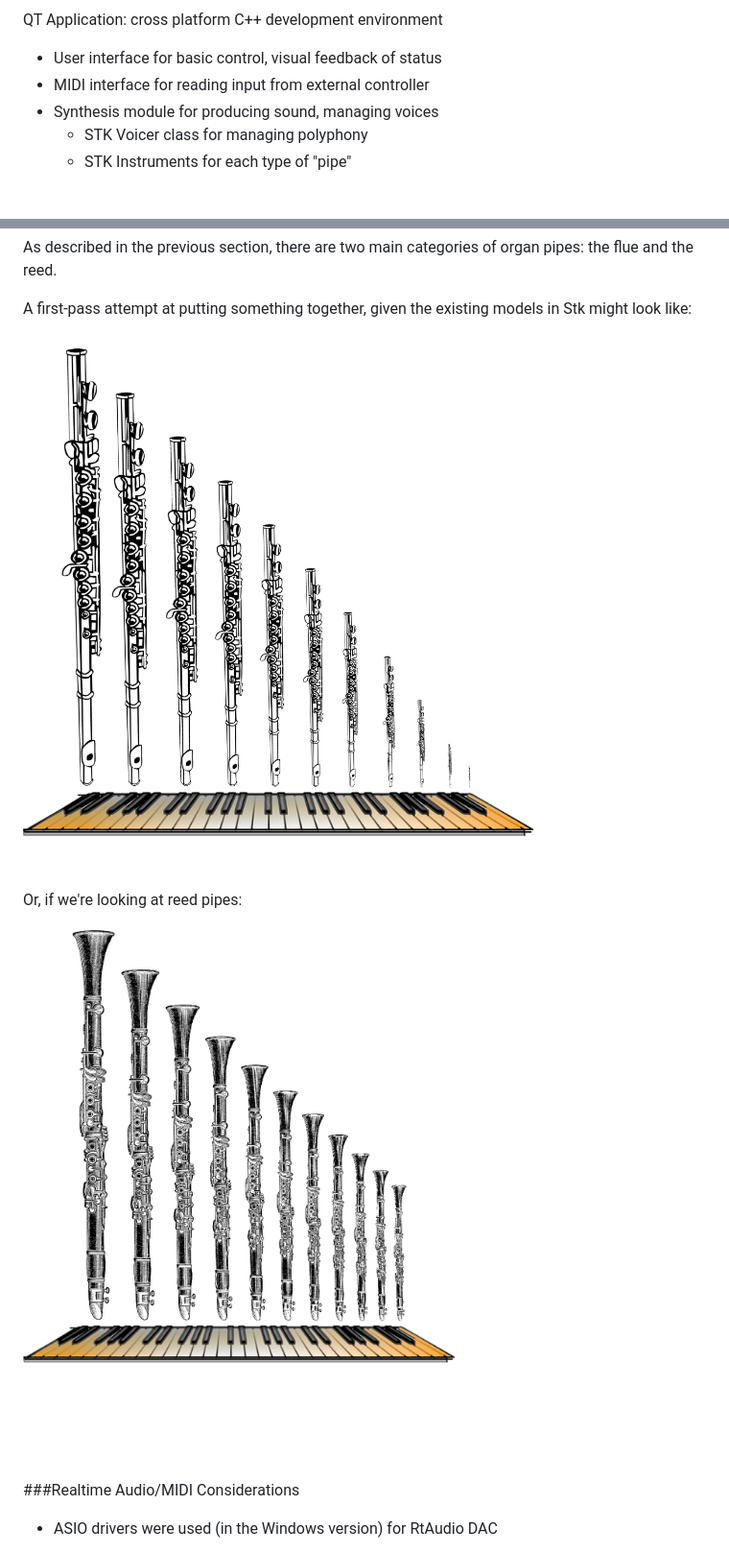
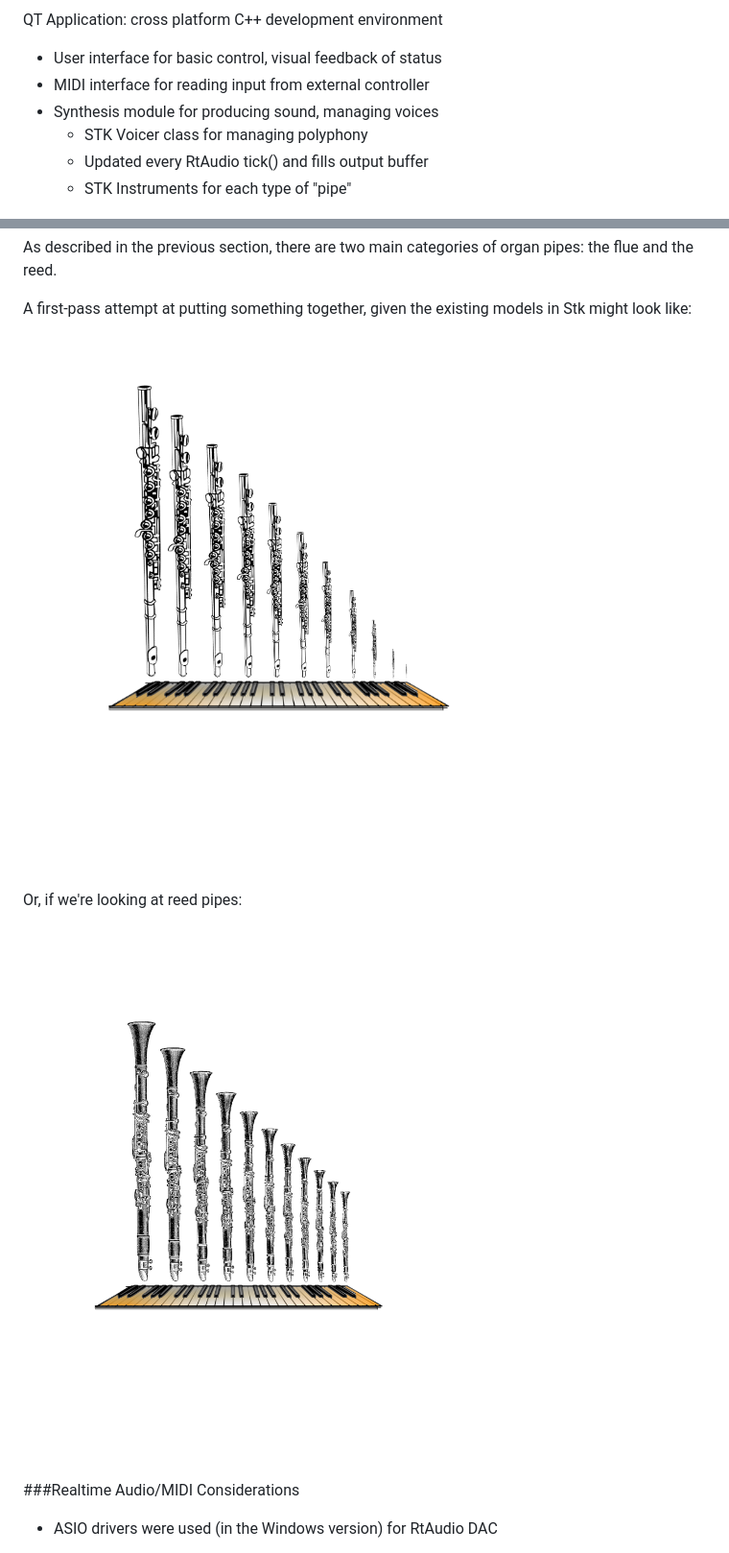
Before and after one commit to johnty/QtStkPipeOrgan, a Markdown page: report_markdown.md, 2 parts joined by grey strips. Shown: that part at 96% size. GitHub-like rendering; pictures changed too: img/keyboard-clarinet.png, img/keyboard-flutes.png.

```diff
--- a/report_markdown.md
+++ b/report_markdown.md
@@ -131,7 +131,9 @@ QT Application: cross platform C++ development environment
 * MIDI interface for reading input from external controller
 * Synthesis module for producing sound, managing voices
 	* STK Voicer class for managing polyphony
+	* Updated every RtAudio tick() and fills output buffer
 	* STK Instruments for each type of "pipe"
+
 
 ![test ](img/system.png)
 
```
Also changed, not shown: other parts of report_markdown.md (+0 -1 lines).
